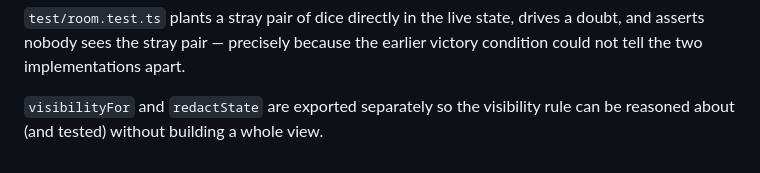
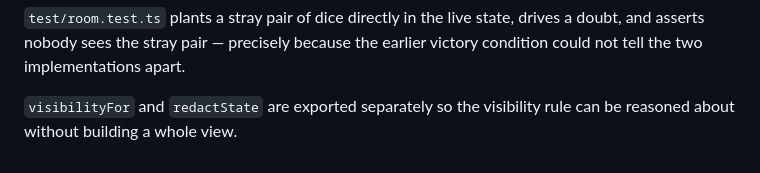
Before and after one commit to dyk1454683243-sudo/mia, a Markdown page: docs/game-engine.md, the part around the change. GitHub-like rendering.

```diff
--- a/docs/game-engine.md
+++ b/docs/game-engine.md
@@ -155,4 +155,4 @@ a doubt, and asserts nobody sees the stray pair — precisely because the earlie
 victory condition could not tell the two implementations apart.
 
 `visibilityFor` and `redactState` are exported separately so the visibility rule
-can be reasoned about (and tested) without building a whole view.
+can be reasoned about without building a whole view.
```
Also changed, not shown: docs/table-room.md (+3 -3 lines).
